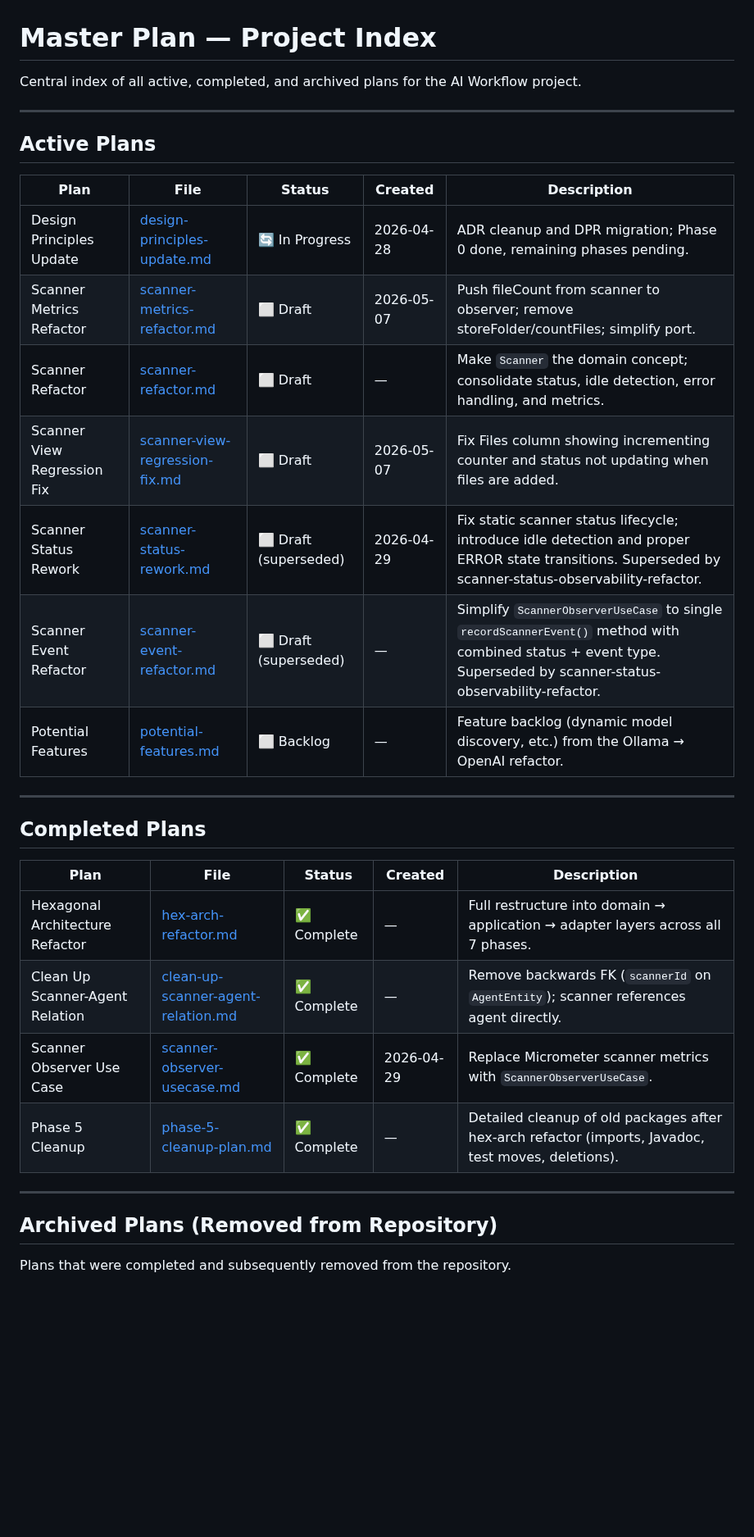
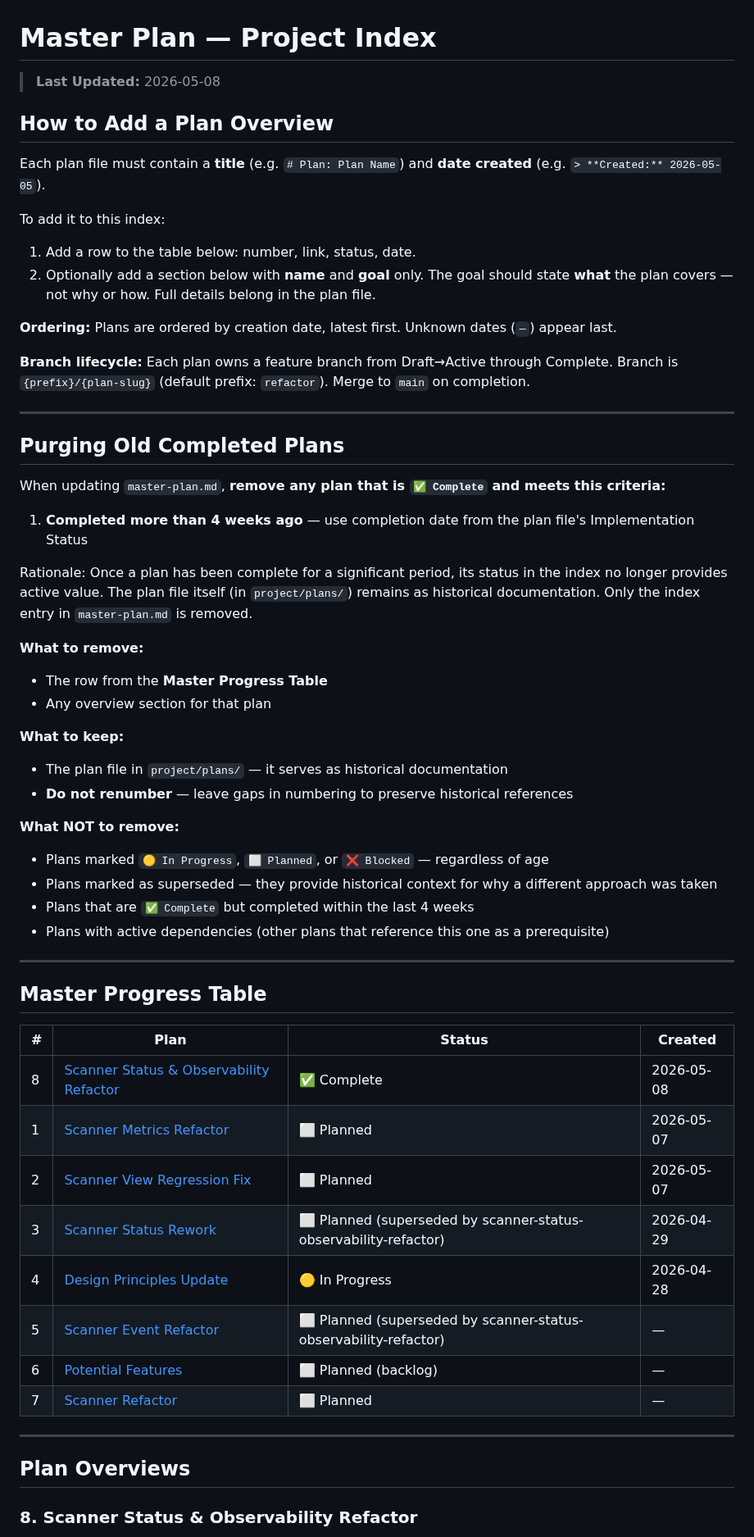
Before and after one commit to HaydenDekker/ai-workflow, a Markdown page: project/plans/master-plan.md, the part around one of its changes. Shown at 82% size. GitHub-like rendering; blank space fills up the shorter version.

Commit message:
docs: revamp master plan structure (single table, auto-purge, branch lifecycle), update project-management skill v2

```diff
--- a/project/plans/master-plan.md
+++ b/project/plans/master-plan.md
@@ -1,35 +1,62 @@
 # Master Plan — Project Index
 
-Central index of all active, completed, and archived plans for the AI Workflow project.
+> **Last Updated:** 2026-05-08
+
+## How to Add a Plan Overview
+
+Each plan file must contain a **title** (e.g. `# Plan: Plan Name`) and **date created** (e.g. `> **Created:** 2026-05-05`).
+
+To add it to this index:
+
+1. Add a row to the table below: number, link, status, date.
+2. Optionally add a section below with **name** and **goal** only. The goal should state **what** the plan covers — not why or how. Full details belong in the plan file.
+
+**Ordering:** Plans are ordered by creation date, latest first. Unknown dates (`—`) appear last.
+
+**Branch lifecycle:** Each plan owns a feature branch from Draft→Active through Complete. Branch is `{prefix}/{plan-slug}` (default prefix: `refactor`). Merge to `main` on completion.
 
 ---
 
-## Active Plans
+## Purging Old Completed Plans
 
-| Plan | File | Status | Created | Description |
-|------|------|--------|---------|-------------|
-| Design Principles Update | [design-principles-update.md](design-principles-update.md) | 🔄 In Progress | 2026-04-28 | ADR cleanup and DPR migration; Phase 0 done, remaining phases pending. |
-| Scanner Metrics Refactor | [scanner-metrics-refactor.md](scanner-metrics-refactor.md) | ⬜ Draft | 2026-05-07 | Push fileCount from scanner to observer; remove storeFolder/countFiles; simplify port. |
-| Scanner Refactor | [scanner-refactor.md](scanner-refactor.md) | ⬜ Draft | — | Make `Scanner` the domain concept; consolidate status, idle detection, error handling, and metrics. |
-| Scanner View Regression Fix | [scanner-view-regression-fix.md](scanner-view-regression-fix.md) | ⬜ Draft | 2026-05-07 | Fix Files column showing incrementing counter and status not updating when files are added. |
-| Scanner Status Rework | [scanner-status-rework.md](scanner-status-rework.md) | ⬜ Draft (superseded) | 2026-04-29 | Fix static scanner status lifecycle; introduce idle detection and proper ERROR state transitions. Superseded by scanner-status-observability-refactor. |
-| Scanner Event Refactor | [scanner-event-refactor.md](scanner-event-refactor.md) | ⬜ Draft (superseded) | — | Simplify `ScannerObserverUseCase` to single `recordScannerEvent()` method with combined status + event type. Superseded by scanner-status-observability-refactor. |
-| Potential Features | [potential-features.md](potential-features.md) | ⬜ Backlog | — | Feature backlog (dynamic model discovery, etc.) from the Ollama → OpenAI refactor. |
+When updating `master-plan.md`, **remove any plan that is `✅ Complete` and meets this criteria:**
+
+1. **Completed more than 4 weeks ago** — use completion date from the plan file's Implementation Status
+
+Rationale: Once a plan has been complete for a significant period, its status in the index no longer provides active value. The plan file itself (in `project/plans/`) remains as historical documentation. Only the index entry in `master-plan.md` is removed.
+
+**What to remove:**
+- The row from the **Master Progress Table**
+- Any overview section for that plan
+
+**What to keep:**
+- The plan file in `project/plans/` — it serves as historical documentation
+- **Do not renumber** — leave gaps in numbering to preserve historical references
+
+**What NOT to remove:**
+- Plans marked `🟡 In Progress`, `⬜ Planned`, or `❌ Blocked` — regardless of age
+- Plans marked as superseded — they provide historical context for why a different approach was taken
+- Plans that are `✅ Complete` but completed within the last 4 weeks
+- Plans with active dependencies (other plans that reference this one as a prerequisite)
 
 ---
 
-## Completed Plans
+## Master Progress Table
 
-| Plan | File | Status | Created | Description |
-|------|------|--------|---------|-------------|
-| Hexagonal Architecture Refactor | [hex-arch-refactor.md](hex-arch-refactor.md) | ✅ Complete | — | Full restructure into domain → application → adapter layers across all 7 phases. |
-| Clean Up Scanner-Agent Relation | [clean-up-scanner-agent-relation.md](clean-up-scanner-agent-relation.md) | ✅ Complete | — | Remove backwards FK (`scannerId` on `AgentEntity`); scanner references agent directly. |
-| Scanner Observer Use Case | [scanner-observer-usecase.md](scanner-observer-usecase.md) | ✅ Complete | 2026-04-29 | Replace Micrometer scanner metrics with `ScannerObserverUseCase`. |
-| Phase 5 Cleanup | [phase-5-cleanup-plan.md](phase-5-cleanup-plan.md) | ✅ Complete | — | Detailed cleanup of old packages after hex-arch refactor (imports, Javadoc, test moves, deletions). |
+| # | Plan | Status | Created |
+|---|------|--------|---------|
+| 8 | [Scanner Status & Observability Refactor](scanner-status-observability-refactor.md) | ✅ Complete | 2026-05-08 |
+| 1 | [Scanner Metrics Refactor](scanner-metrics-refactor.md) | ⬜ Planned | 2026-05-07 |
+| 2 | [Scanner View Regression Fix](scanner-view-regression-fix.md) | ⬜ Planned | 2026-05-07 |
+| 3 | [Scanner Status Rework](scanner-status-rework.md) | ⬜ Planned (superseded by scanner-status-observability-refactor) | 2026-04-29 |
+| 4 | [Design Principles Update](design-principles-update.md) | 🟡 In Progress | 2026-04-28 |
+| 5 | [Scanner Event Refactor](scanner-event-refactor.md) | ⬜ Planned (superseded by scanner-status-observability-refactor) | — |
+| 6 | [Potential Features](potential-features.md) | ⬜ Planned (backlog) | — |
+| 7 | [Scanner Refactor](scanner-refactor.md) | ⬜ Planned | — |
 
 ---
 
-## Archived Plans (Removed from Repository)
+## Plan Overviews
 
-Plans that were completed and subsequently removed from the repository.
+### 8. Scanner Status & Observability Refactor
 
```
Also changed, not shown: other parts of project/plans/master-plan.md (+34 -37 lines), project/plans/scanner-status-observability-refactor.md (added, +406 -0 lines).
